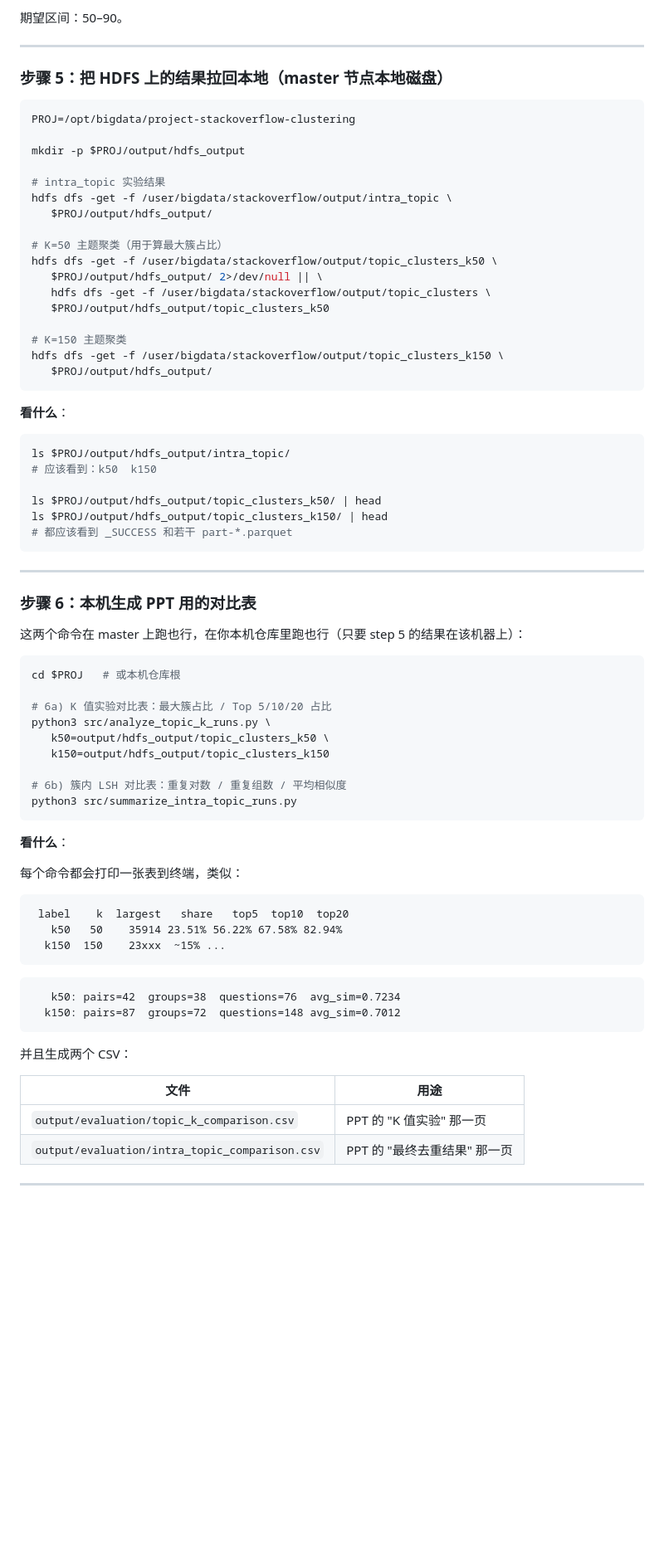
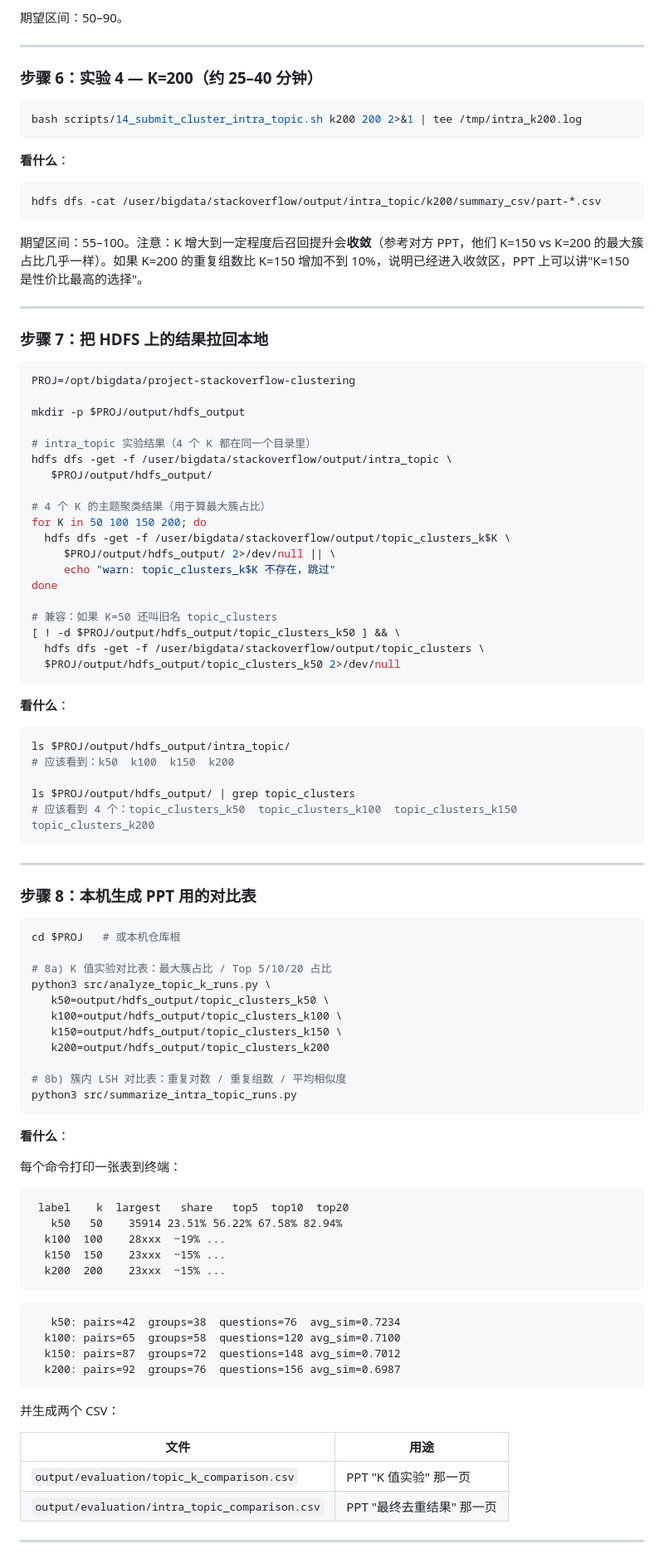
Before and after one commit to shoutoutuoadi325/stackoverflow-ops-text-clustering, a Markdown page: project-stackoverflow-clustering/docs/V2_INTRA_TOPIC_RUNBOOK.md, the part around one of its changes. Shown at 83% size. Rendered like a GitHub page; blank space fills up the shorter version.

````diff
--- a/project-stackoverflow-clustering/docs/V2_INTRA_TOPIC_RUNBOOK.md
+++ b/project-stackoverflow-clustering/docs/V2_INTRA_TOPIC_RUNBOOK.md
@@ -206,78 +259,99 @@ hdfs dfs -cat /user/bigdata/stackoverflow/output/intra_topic/k150/summary_csv/pa
 
 ---
 
-### 步骤 5：把 HDFS 上的结果拉回本地（master 节点本地磁盘）
+### 步骤 6：实验 4 — K=200（约 25–40 分钟）
+
+```bash
+bash scripts/14_submit_cluster_intra_topic.sh k200 200 2>&1 | tee /tmp/intra_k200.log
+```
+
+**看什么**：
+
+```bash
+hdfs dfs -cat /user/bigdata/stackoverflow/output/intra_topic/k200/summary_csv/part-*.csv
+```
+
+期望区间：55–100。注意：K 增大到一定程度后召回提升会**收敛**（参考对方 PPT，他们 K=150 vs K=200 的最大簇占比几乎一样）。如果 K=200 的重复组数比 K=150 增加不到 10%，说明已经进入收敛区，PPT 上可以讲"K=150 是性价比最高的选择"。
+
+---
+
+### 步骤 7：把 HDFS 上的结果拉回本地
 
 ```bash
 PROJ=/opt/bigdata/project-stackoverflow-clustering
 
 mkdir -p $PROJ/output/hdfs_output
 
-# intra_topic 实验结果
+# intra_topic 实验结果（4 个 K 都在同一个目录里）
 hdfs dfs -get -f /user/bigdata/stackoverflow/output/intra_topic \
    $PROJ/output/hdfs_output/
 
-# K=50 主题聚类（用于算最大簇占比）
-hdfs dfs -get -f /user/bigdata/stackoverflow/output/topic_clusters_k50 \
-   $PROJ/output/hdfs_output/ 2>/dev/null || \
-   hdfs dfs -get -f /user/bigdata/stackoverflow/output/topic_clusters \
-   $PROJ/output/hdfs_output/topic_clusters_k50
+# 4 个 K 的主题聚类结果（用于算最大簇占比）
+for K in 50 100 150 200; do
+  hdfs dfs -get -f /user/bigdata/stackoverflow/output/topic_clusters_k$K \
+     $PROJ/output/hdfs_output/ 2>/dev/null || \
+     echo "warn: topic_clusters_k$K 不存在，跳过"
+done
 
-# K=150 主题聚类
-hdfs dfs -get -f /user/bigdata/stackoverflow/output/topic_clusters_k150 \
-   $PROJ/output/hdfs_output/
+# 兼容：如果 K=50 还叫旧名 topic_clusters
+[ ! -d $PROJ/output/hdfs_output/topic_clusters_k50 ] && \
+  hdfs dfs -get -f /user/bigdata/stackoverflow/output/topic_clusters \
+  $PROJ/output/hdfs_output/topic_clusters_k50 2>/dev/null
 ```
 
 **看什么**：
 
 ```bash
 ls $PROJ/output/hdfs_output/intra_topic/
-# 应该看到：k50  k150
+# 应该看到：k50  k100  k150  k200
 
-ls $PROJ/output/hdfs_output/topic_clusters_k50/ | head
-ls $PROJ/output/hdfs_output/topic_clusters_k150/ | head
-# 都应该看到 _SUCCESS 和若干 part-*.parquet
+ls $PROJ/output/hdfs_output/ | grep topic_clusters
+# 应该看到 4 个：topic_clusters_k50  topic_clusters_k100  topic_clusters_k150  topic_clusters_k200
 ```
 
 ---
 
-### 步骤 6：本机生成 PPT 用的对比表
-
-这两个命令在 master 上跑也行，在你本机仓库里跑也行（只要 step 5 的结果在该机器上）：
+### 步骤 8：本机生成 PPT 用的对比表
 
 ```bash
 cd $PROJ   # 或本机仓库根
 
-# 6a) K 值实验对比表：最大簇占比 / Top 5/10/20 占比
+# 8a) K 值实验对比表：最大簇占比 / Top 5/10/20 占比
 python3 src/analyze_topic_k_runs.py \
    k50=output/hdfs_output/topic_clusters_k50 \
-   k150=output/hdfs_output/topic_clusters_k150
+   k100=output/hdfs_output/topic_clusters_k100 \
+   k150=output/hdfs_output/topic_clusters_k150 \
+   k200=output/hdfs_output/topic_clusters_k200
 
-# 6b) 簇内 LSH 对比表：重复对数 / 重复组数 / 平均相似度
+# 8b) 簇内 LSH 对比表：重复对数 / 重复组数 / 平均相似度
 python3 src/summarize_intra_topic_runs.py
 ```
 
 **看什么**：
 
-每个命令都会打印一张表到终端，类似：
+每个命令打印一张表到终端：
 
 ```
  label    k  largest   share   top5  top10  top20
    k50   50    35914 23.51% 56.22% 67.58% 82.94%
+  k100  100    28xxx  ~19% ...
   k150  150    23xxx  ~15% ...
+  k200  200    23xxx  ~15% ...
 ```
 
 ```
    k50: pairs=42  groups=38  questions=76  avg_sim=0.7234
+  k100: pairs=65  groups=58  questions=120 avg_sim=0.7100
   k150: pairs=87  groups=72  questions=148 avg_sim=0.7012
+  k200: pairs=92  groups=76  questions=156 avg_sim=0.6987
 ```
 
-并且生成两个 CSV：
+并生成两个 CSV：
 
 | 文件 | 用途 |
 |---|---|
-| `output/evaluation/topic_k_comparison.csv` | PPT 的 "K 值实验" 那一页 |
-| `output/evaluation/intra_topic_comparison.csv` | PPT 的 "最终去重结果" 那一页 |
+| `output/evaluation/topic_k_comparison.csv` | PPT "K 值实验" 那一页 |
+| `output/evaluation/intra_topic_comparison.csv` | PPT "最终去重结果" 那一页 |
 
 ---
 
````
Also changed, not shown: other parts of project-stackoverflow-clustering/docs/V2_INTRA_TOPIC_RUNBOOK.md (+206 -125 lines).
